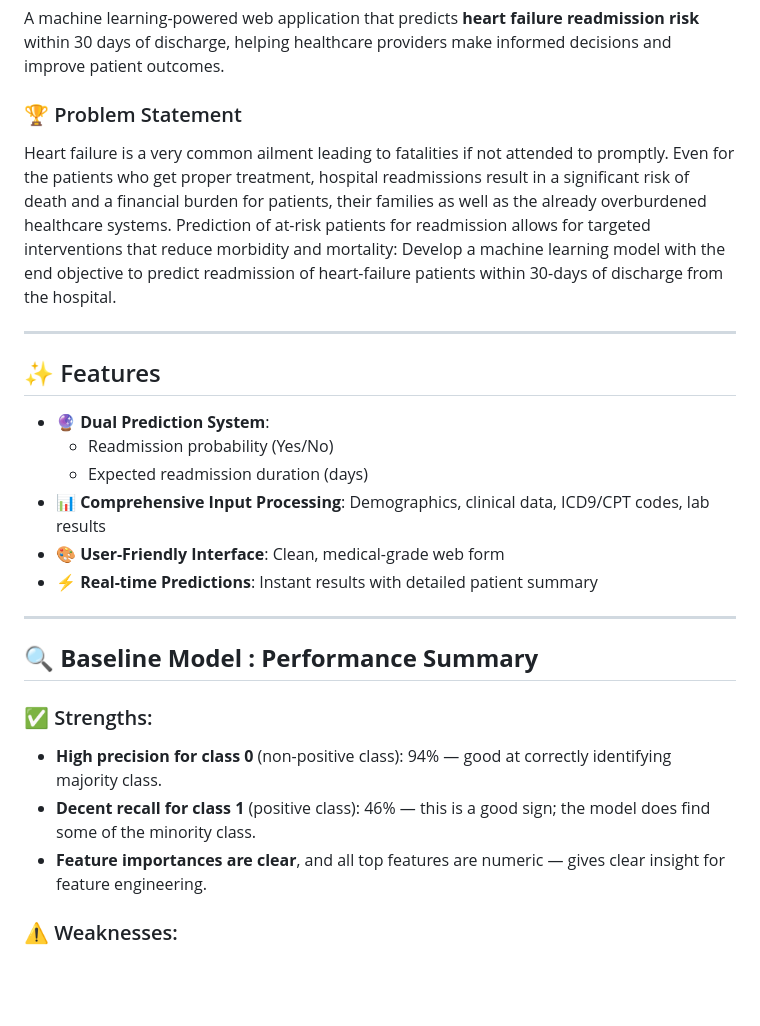
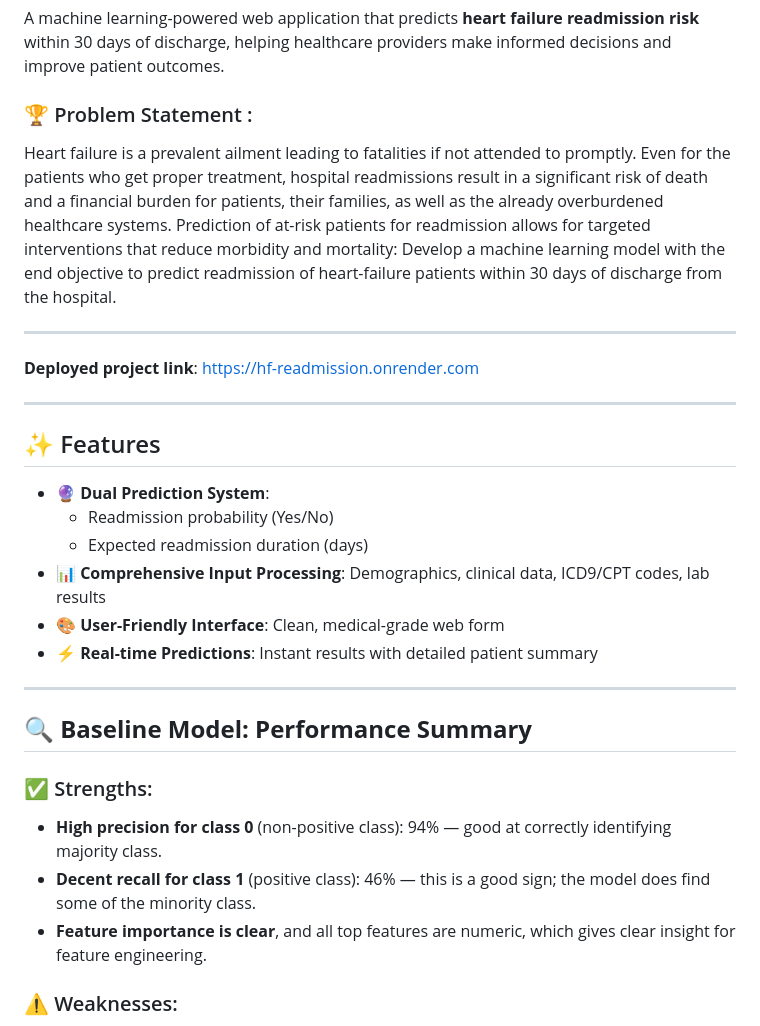
Before and after one commit to Adi-Ida404/hf-readmission, a Markdown page: README.md, the part around the change. Rendered like a GitHub page; blank space fills up the shorter version.

```diff
--- a/README.md
+++ b/README.md
@@ -4,16 +4,19 @@
 
 A machine learning-powered web application that predicts **heart failure readmission risk** within 30 days of discharge, helping healthcare providers make informed decisions and improve patient outcomes.
 
-### 🏆 Problem Statement
-Heart failure is a very common ailment leading to fatalities if not
+### 🏆 Problem Statement :
+Heart failure is a prevalent ailment leading to fatalities if not
 attended to promptly. Even for the patients who get proper treatment, hospital readmissions result in a significant risk of death and a financial burden for patients, their
-families as well as the already overburdened healthcare systems. Prediction of at-risk
+families, as well as the already overburdened healthcare systems. Prediction of at-risk
 patients for readmission allows for targeted interventions that reduce morbidity and
 mortality: Develop a machine learning model with the end objective to predict readmission of
-heart-failure patients within 30-days of discharge from the hospital.
+heart-failure patients within 30 days of discharge from the hospital.
 
 ---
 
+**Deployed project link**: https://hf-readmission.onrender.com
+
+---
 ## ✨ Features
 
 - 🔮 **Dual Prediction System**:
@@ -25,13 +28,13 @@ heart-failure patients within 30-days of discharge from the hospital.
 
 ---
 
-## 🔍 **Baseline Model : Performance Summary**
+## 🔍 **Baseline Model: Performance Summary**
 
 ### ✅ Strengths:
 
 * **High precision for class 0** (non-positive class): 94% — good at correctly identifying majority class.
 * **Decent recall for class 1** (positive class): 46% — this is a good sign; the model does find some of the minority class.
-* **Feature importances are clear**, and all top features are numeric — gives clear insight for feature engineering.
+* **Feature importance is clear**, and all top features are numeric, which gives clear insight for feature engineering.
 
 ### ⚠️ Weaknesses:
 
```
